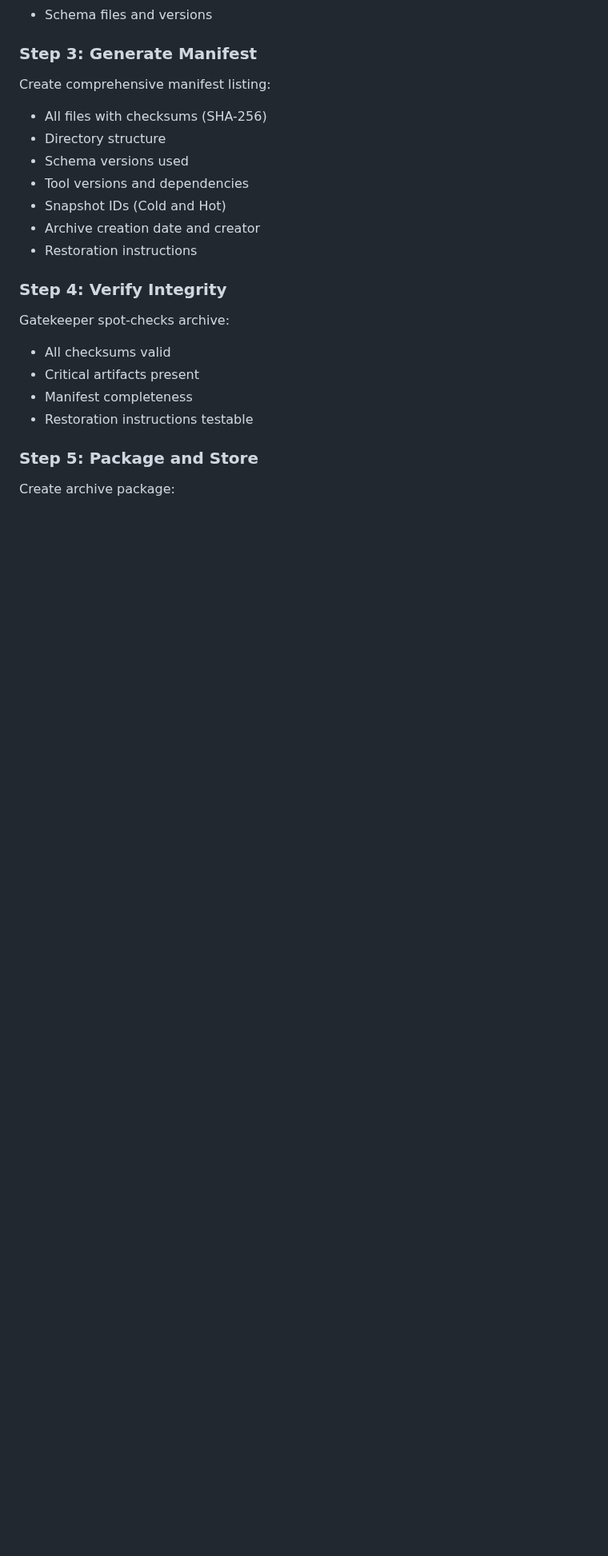
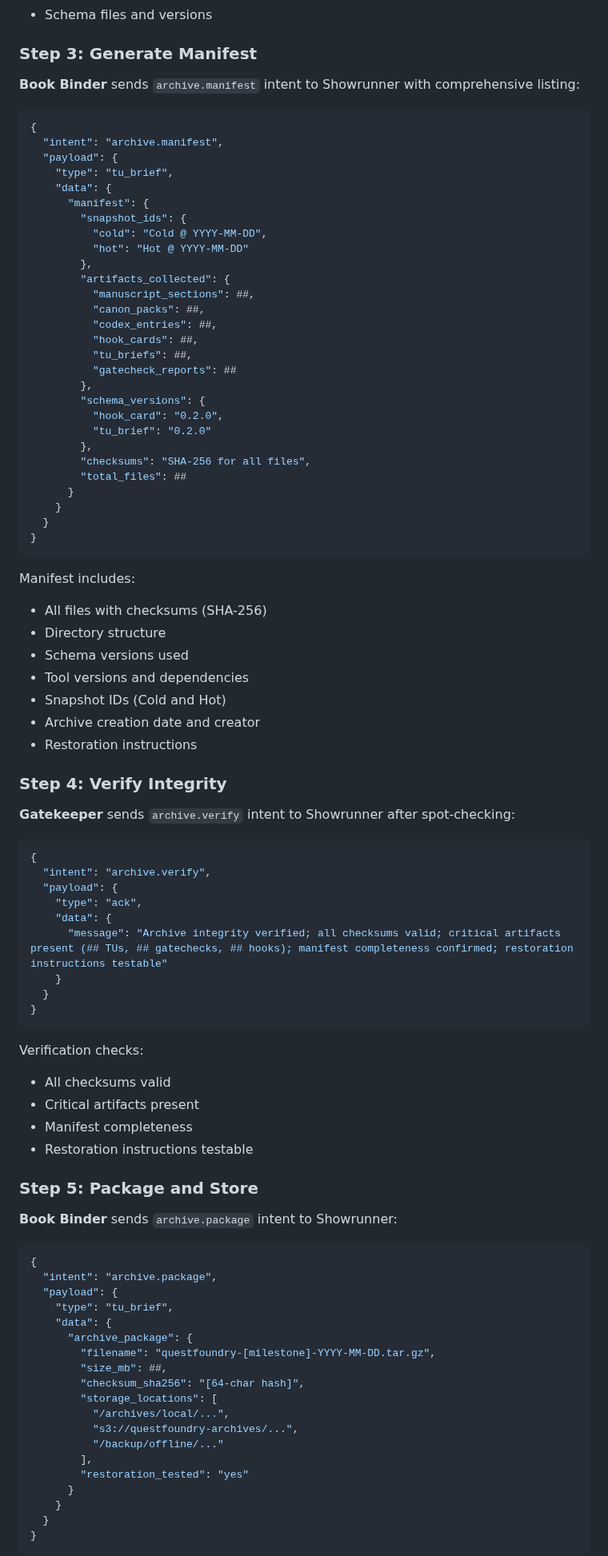
Before and after one commit to pvliesdonk/questfoundry-spec, a Markdown page: 05-prompts/loops/archive_snapshot.playbook.md, the part around one of its changes. Shown at 80% size. Rendered like a GitHub page; blank space fills up the shorter version.

````diff
--- a/05-prompts/loops/archive_snapshot.playbook.md
+++ b/05-prompts/loops/archive_snapshot.playbook.md
@@ -77,7 +105,40 @@ Gather all files and metadata:
 
 ### Step 3: Generate Manifest
 
-Create comprehensive manifest listing:
+**Book Binder** sends `archive.manifest` intent to Showrunner with comprehensive listing:
+
+```json
+{
+  "intent": "archive.manifest",
+  "payload": {
+    "type": "tu_brief",
+    "data": {
+      "manifest": {
+        "snapshot_ids": {
+          "cold": "Cold @ YYYY-MM-DD",
+          "hot": "Hot @ YYYY-MM-DD"
+        },
+        "artifacts_collected": {
+          "manuscript_sections": ##,
+          "canon_packs": ##,
+          "codex_entries": ##,
+          "hook_cards": ##,
+          "tu_briefs": ##,
+          "gatecheck_reports": ##
+        },
+        "schema_versions": {
+          "hook_card": "0.2.0",
+          "tu_brief": "0.2.0"
+        },
+        "checksums": "SHA-256 for all files",
+        "total_files": ##
+      }
+    }
+  }
+}
+```
+
+Manifest includes:
 
 - All files with checksums (SHA-256)
 - Directory structure
@@ -89,7 +150,21 @@ Create comprehensive manifest listing:
 
 ### Step 4: Verify Integrity
 
-Gatekeeper spot-checks archive:
+**Gatekeeper** sends `archive.verify` intent to Showrunner after spot-checking:
+
+```json
+{
+  "intent": "archive.verify",
+  "payload": {
+    "type": "ack",
+    "data": {
+      "message": "Archive integrity verified; all checksums valid; critical artifacts present (## TUs, ## gatechecks, ## hooks); manifest completeness confirmed; restoration instructions testable"
+    }
+  }
+}
+```
+
+Verification checks:
 
 - All checksums valid
 - Critical artifacts present
@@ -98,4 +173,27 @@ Gatekeeper spot-checks archive:
 
 ### Step 5: Package and Store
 
-Create archive package:
+**Book Binder** sends `archive.package` intent to Showrunner:
+
+```json
+{
+  "intent": "archive.package",
+  "payload": {
+    "type": "tu_brief",
+    "data": {
+      "archive_package": {
+        "filename": "questfoundry-[milestone]-YYYY-MM-DD.tar.gz",
+        "size_mb": ##,
+        "checksum_sha256": "[64-char hash]",
+        "storage_locations": [
+          "/archives/local/...",
+          "s3://questfoundry-archives/...",
+          "/backup/offline/..."
+        ],
+        "restoration_tested": "yes"
+      }
+    }
+  }
+}
+```
+
````
Also changed, not shown: other parts of 05-prompts/loops/archive_snapshot.playbook.md (+55 -7 lines), 05-prompts/ARCHITECTURE.md (+5 -5 lines).
